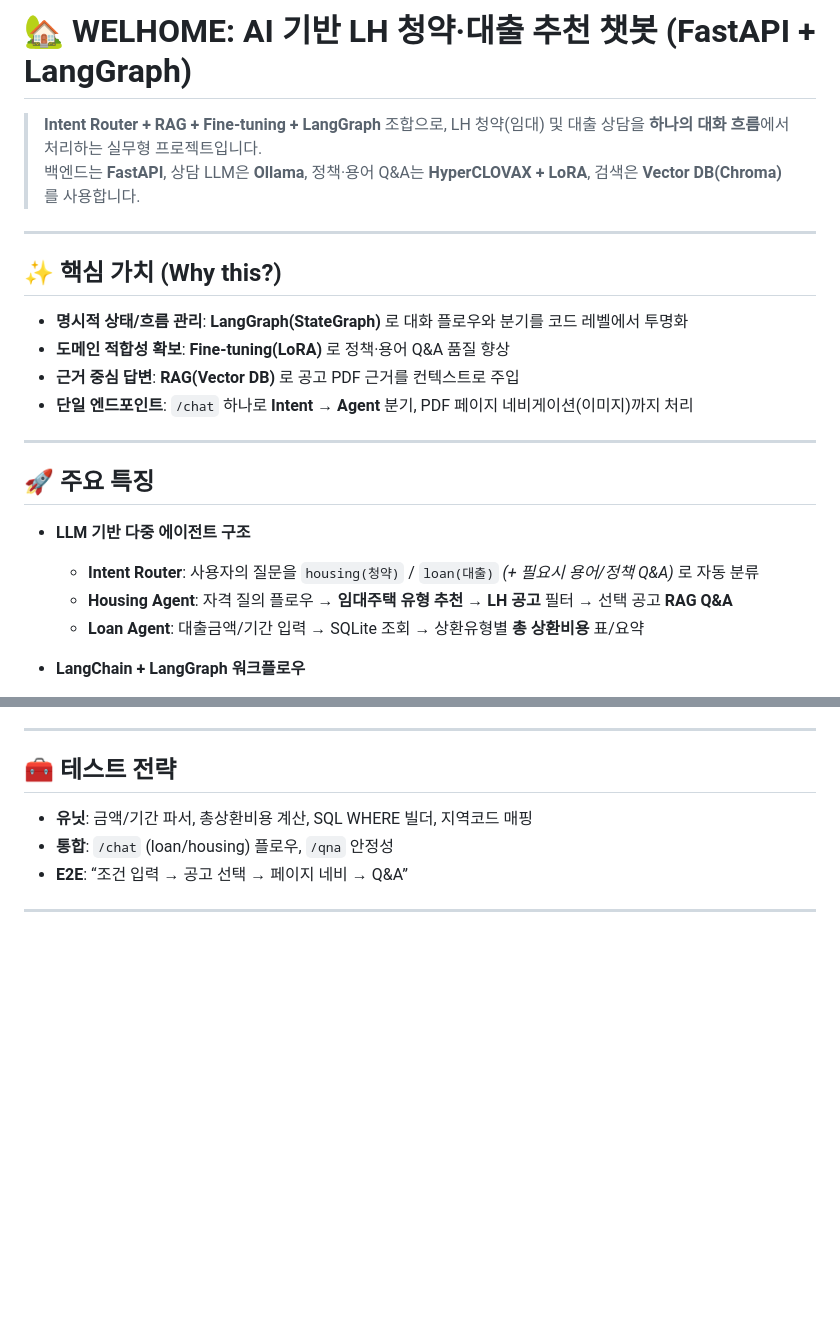
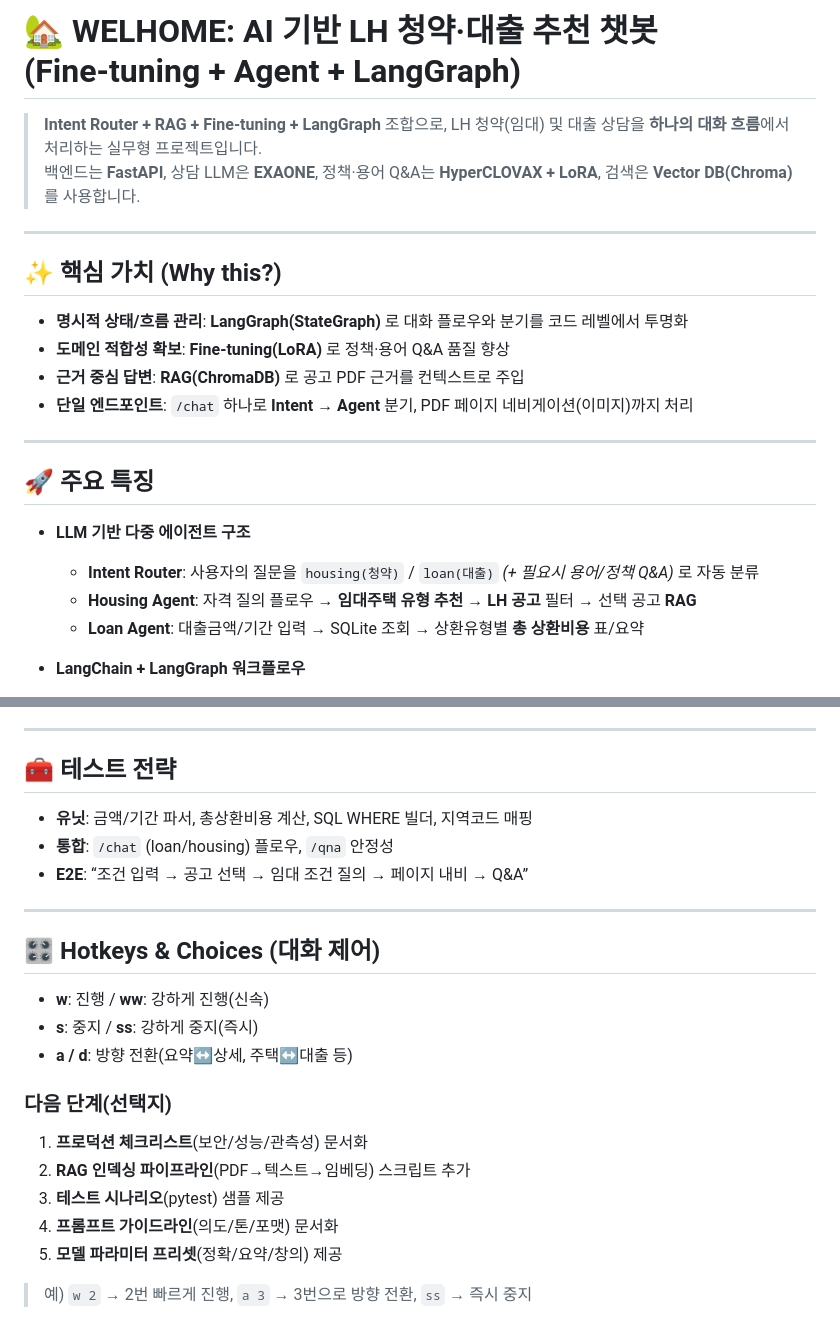
Before and after one commit to ChangMin59/welhome, a Markdown page: README.md, 2 parts joined by grey strips. GitHub-like rendering; blank space fills up the shorter version.

```diff
--- a/README.md
+++ b/README.md
@@ -1,7 +1,7 @@
-# 🏡 WELHOME: AI 기반 LH 청약·대출 추천 챗봇 (FastAPI + LangGraph)
+# 🏡 WELHOME: AI 기반 LH 청약·대출 추천 챗봇 (Fine‑tuning + Agent + LangGraph)
 
 > **Intent Router + RAG + Fine‑tuning + LangGraph** 조합으로, LH 청약(임대) 및 대출 상담을 **하나의 대화 흐름**에서 처리하는 실무형 프로젝트입니다.
-> 백엔드는 **FastAPI**, 상담 LLM은 **Ollama**, 정책·용어 Q&A는 **HyperCLOVAX + LoRA**, 검색은 **Vector DB(Chroma)** 를 사용합니다.
+> 백엔드는 **FastAPI**, 상담 LLM은 **EXAONE**, 정책·용어 Q&A는 **HyperCLOVAX + LoRA**, 검색은 **Vector DB(Chroma)** 를 사용합니다.
 
 ---
 
@@ -9,7 +9,7 @@
 
 - **명시적 상태/흐름 관리**: **LangGraph(StateGraph)** 로 대화 플로우와 분기를 코드 레벨에서 투명화
 - **도메인 적합성 확보**: **Fine‑tuning(LoRA)** 로 정책·용어 Q&A 품질 향상
-- **근거 중심 답변**: **RAG(Vector DB)** 로 공고 PDF 근거를 컨텍스트로 주입
+- **근거 중심 답변**: **RAG(ChromaDB)** 로 공고 PDF 근거를 컨텍스트로 주입
 - **단일 엔드포인트**: `/chat` 하나로 **Intent → Agent** 분기, PDF 페이지 네비게이션(이미지)까지 처리
 
 ---
@@ -18,7 +18,7 @@
 
 - **LLM 기반 다중 에이전트 구조**
   - **Intent Router**: 사용자의 질문을 `housing(청약)` / `loan(대출)` *(+ 필요시 용어/정책 Q&A)* 로 자동 분류
-  - **Housing Agent**: 자격 질의 플로우 → **임대주택 유형 추천** → **LH 공고** 필터 → 선택 공고 **RAG Q&A**
+  - **Housing Agent**: 자격 질의 플로우 → **임대주택 유형 추천** → **LH 공고** 필터 → 선택 공고 **RAG**
   - **Loan Agent**: 대출금액/기간 입력 → SQLite 조회 → 상환유형별 **총 상환비용** 표/요약
 
 - **LangChain + LangGraph 워크플로우**
@@ -236,6 +248,21 @@ python main.py  # 내부 기본 포트 8111
 
 - **유닛**: 금액/기간 파서, 총상환비용 계산, SQL WHERE 빌더, 지역코드 매핑
 - **통합**: `/chat` (loan/housing) 플로우, `/qna` 안정성
-- **E2E**: “조건 입력 → 공고 선택 → 페이지 네비 → Q&A”
+- **E2E**: “조건 입력 → 공고 선택 → 임대 조건 질의 → 페이지 내비 → Q&A”
 
 ---
+
+## 🎛 Hotkeys & Choices (대화 제어)
+
+- **w**: 진행 / **ww**: 강하게 진행(신속)
+- **s**: 중지 / **ss**: 강하게 중지(즉시)
+- **a / d**: 방향 전환(요약↔상세, 주택↔대출 등)
+
+### 다음 단계(선택지)
+1) **프로덕션 체크리스트**(보안/성능/관측성) 문서화
+2) **RAG 인덱싱 파이프라인**(PDF→텍스트→임베딩) 스크립트 추가
+3) **테스트 시나리오**(pytest) 샘플 제공
+4) **프롬프트 가이드라인**(의도/톤/포맷) 문서화
+5) **모델 파라미터 프리셋**(정확/요약/창의) 제공
+
+> 예) `w 2` → 2번 빠르게 진행, `a 3` → 3번으로 방향 전환, `ss` → 즉시 중지
```
Also changed, not shown: other parts of README.md (+61 -49 lines).
